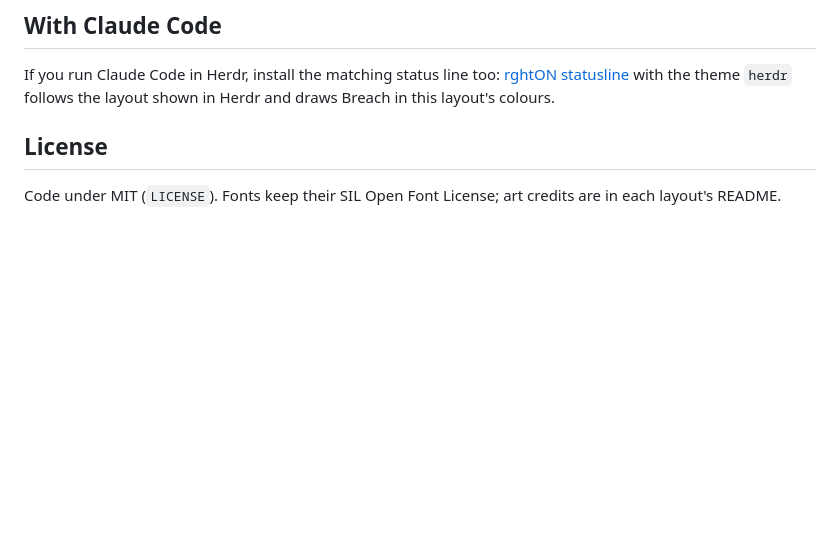
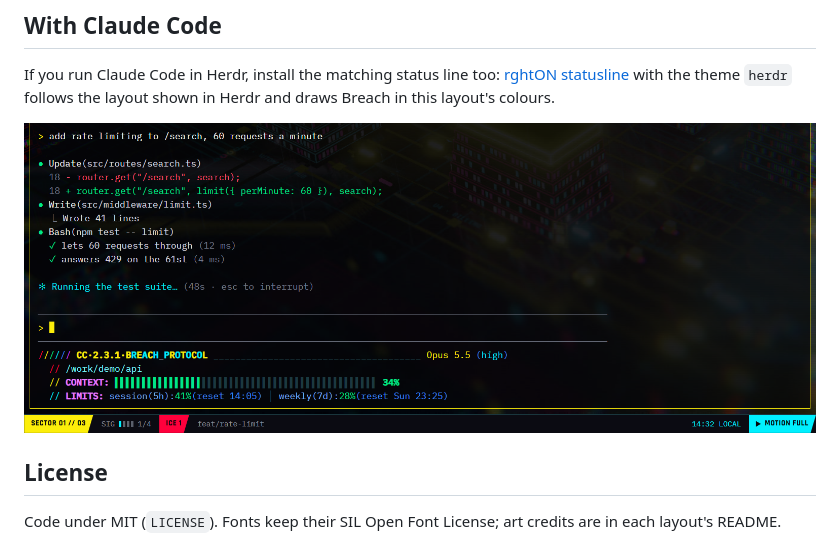
Before and after one commit to dawid-walter/herdr-layouts, a Markdown page: README.md, the part around the change. Rendered like a GitHub page; pictures changed too: breach-protocol/claude-code-statusline.png (added); blank space fills up the shorter version.

Commit message:
Show Claude Code with the rghtON status line
Co-Authored-By: Claude Opus 5.5 <noreply@anthropic.com>

```diff
--- a/README.md
+++ b/README.md
@@ -20,6 +20,8 @@ Each folder's README also has a Windows installer (`install.ps1`) that backs up
 
 If you run Claude Code in Herdr, install the matching status line too: [rghtON statusline](https://github.com/dawid-walter/rghton-statusline) with the theme `herdr` follows the layout shown in Herdr and draws Breach in this layout's colours.
 
+![Claude Code in Breach Protocol with the rghtON status line](breach-protocol/claude-code-statusline.png)
+
 ## License
 
 Code under MIT (`LICENSE`). Fonts keep their SIL Open Font License; art credits are in each layout's README.
```
Also changed, not shown: breach-protocol/README.md (+2 -0 lines).
